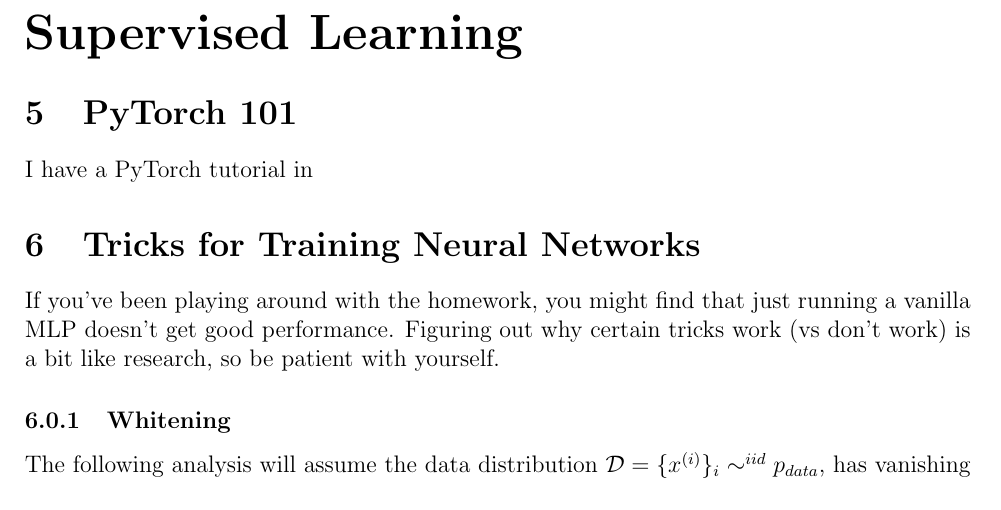
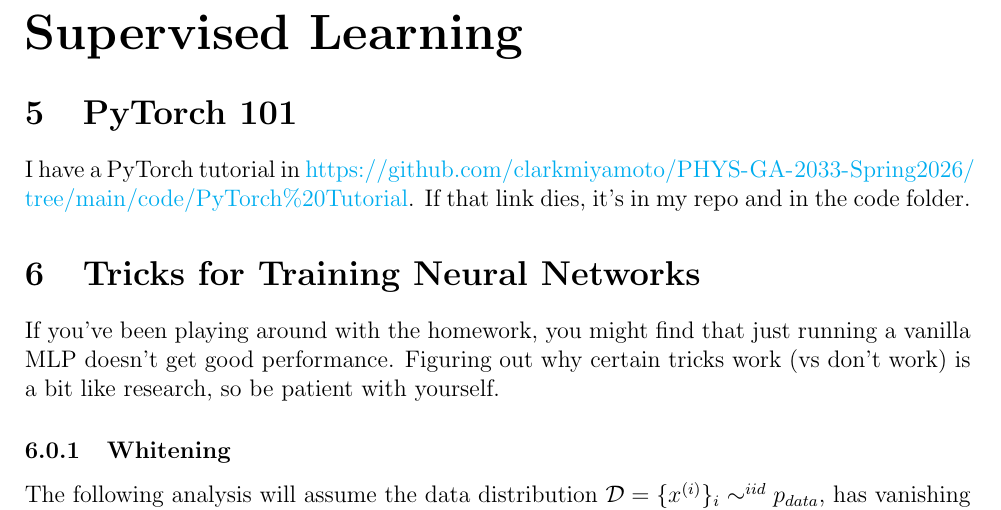
Before and after one commit to clarkmiyamoto/PHYS-GA-2033-Spring2026, a LaTeX paper (notes/main.tex, which reads notes/training.tex): part of page 15 of 24, cut so that both start at the same text. Compiled offline with pdfLaTeX.

Commit message:
lazy commit

```diff
--- a/notes/training.tex
+++ b/notes/training.tex
@@ -1,5 +1,5 @@
 \section{PyTorch 101}
-I have a PyTorch tutorial in
+I have a PyTorch tutorial in \url{https://github.com/clarkmiyamoto/PHYS-GA-2033-Spring2026/tree/main/code/PyTorch\%20Tutorial}. If that link dies, it's in my repo and in the code folder.
 
 
 \section{Tricks for Training Neural Networks}
```
